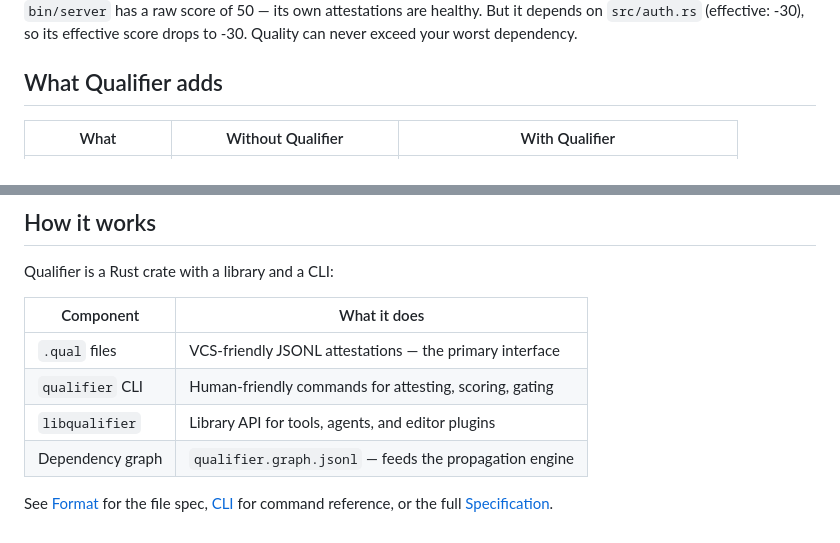
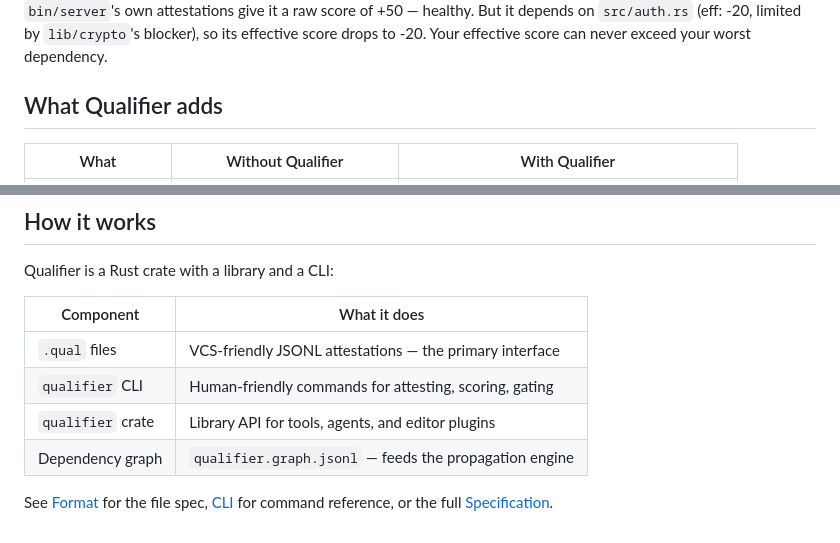
Before and after one commit to empathic/qualifier, a Markdown page: site/index.md, 2 parts joined by grey strips. Drawn GitHub-style.

```diff
--- a/site/index.md
+++ b/site/index.md
@@ -124,7 +174,7 @@ Qualifier gives you a structured, VCS-friendly way to **record what you know abo
 </svg>
 </div>
 
-`bin/server` has a raw score of 50 — its own attestations are healthy. But it depends on `src/auth.rs` (effective: -30), so its effective score drops to -30. Quality can never exceed your worst dependency.
+`bin/server`'s own attestations give it a raw score of +50 — healthy. But it depends on `src/auth.rs` (eff: -20, limited by `lib/crypto`'s blocker), so its effective score drops to -20. Your effective score can never exceed your worst dependency.
 
 ## What Qualifier adds
 
@@ -197,7 +247,7 @@ Qualifier is a Rust crate with a library and a CLI:
 | ------------------ | ---------------------------------------------------------- |
 | `.qual` files      | VCS-friendly JSONL attestations — the primary interface    |
 | `qualifier` CLI    | Human-friendly commands for attesting, scoring, gating     |
-| `libqualifier`     | Library API for tools, agents, and editor plugins          |
+| `qualifier` crate  | Library API for tools, agents, and editor plugins          |
 | Dependency graph   | `qualifier.graph.jsonl` — feeds the propagation engine     |
 
 See [Format](/format/) for the file spec, [CLI](/cli/) for command reference, or the full [Specification](/spec/).
```
Also changed, not shown: other parts of site/index.md (+83 -33 lines).
